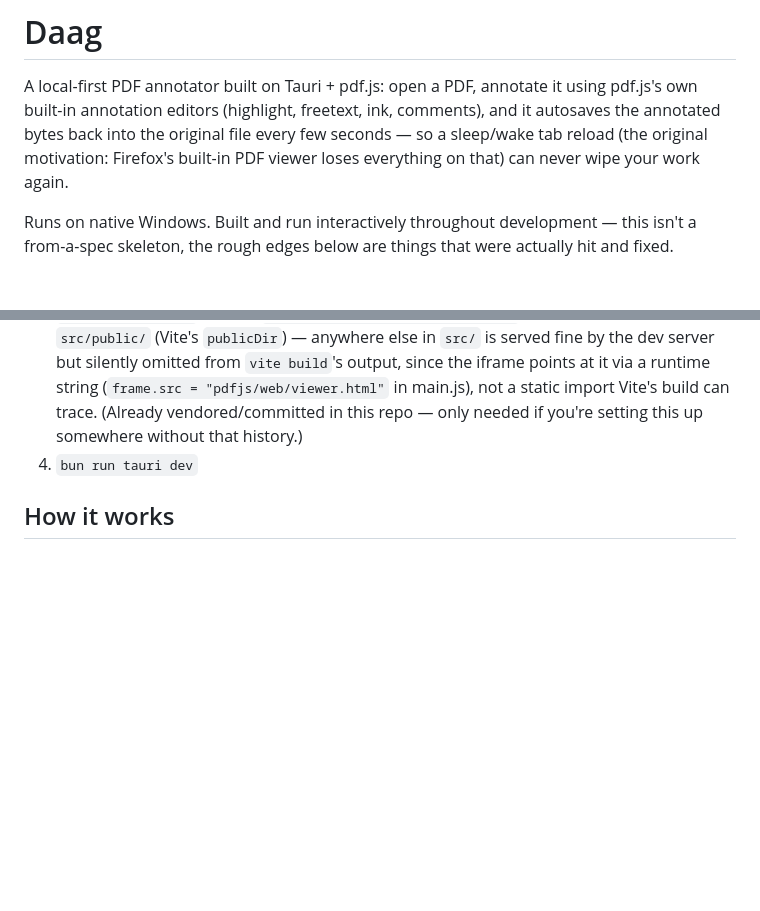
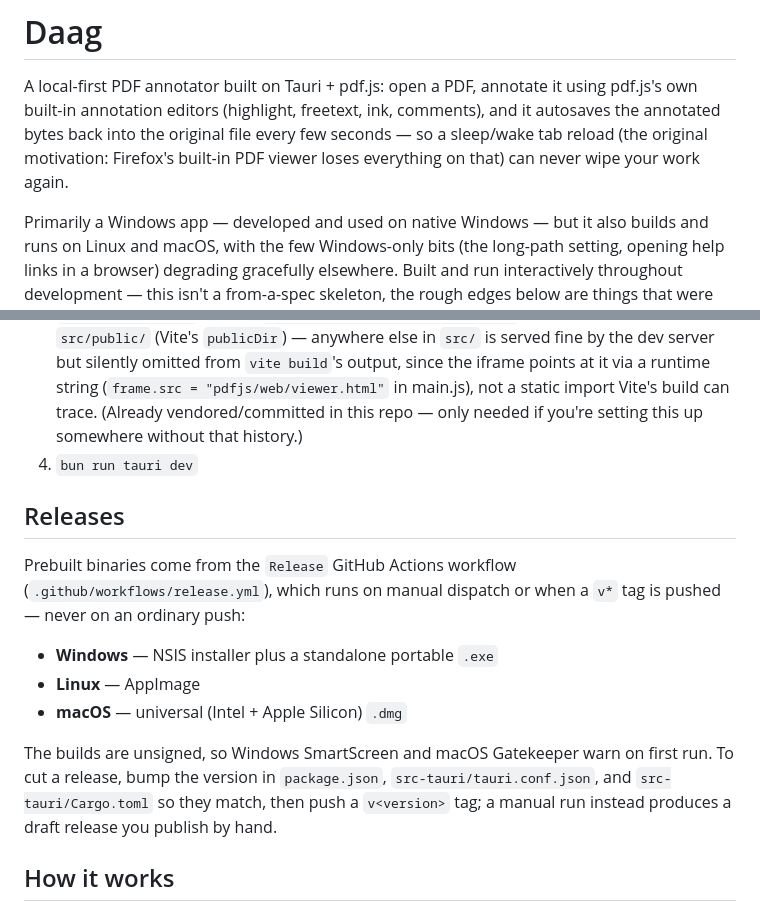
Before and after one commit to asifm91/daag, a Markdown page: README.md, 2 parts joined by grey strips. GitHub-like rendering; blank space fills up the shorter version.

Commit message:
Document cross-platform builds and the release workflow in the README
Soften the "Windows only" framing (Linux/macOS builds work, with the
Windows-only features degrading gracefully) and add a Releases section
covering the new GitHub Actions workflow and how to cut a release.

Co-Authored-By: Claude Sonnet 5 <noreply@anthropic.com>

```diff
--- a/README.md
+++ b/README.md
@@ -7,7 +7,10 @@ original file every few seconds — so a sleep/wake tab reload (the
 original motivation: Firefox's built-in PDF viewer loses everything on
 that) can never wipe your work again.
 
-Runs on native Windows. Built and run interactively throughout
+Primarily a Windows app — developed and used on native Windows — but it
+also builds and runs on Linux and macOS, with the few Windows-only bits
+(the long-path setting, opening help links in a browser) degrading
+gracefully elsewhere. Built and run interactively throughout
 development — this isn't a from-a-spec skeleton, the rough edges below
 are things that were actually hit and fixed.
 
@@ -64,6 +67,22 @@ are things that were actually hit and fixed.
    can trace. (Already vendored/committed in this repo — only needed if
    you're setting this up somewhere without that history.)
 4. `bun run tauri dev`
+
+## Releases
+
+Prebuilt binaries come from the `Release` GitHub Actions workflow
+(`.github/workflows/release.yml`), which runs on manual dispatch or when
+a `v*` tag is pushed — never on an ordinary push:
+
+- **Windows** — NSIS installer plus a standalone portable `.exe`
+- **Linux** — AppImage
+- **macOS** — universal (Intel + Apple Silicon) `.dmg`
+
+The builds are unsigned, so Windows SmartScreen and macOS Gatekeeper
+warn on first run. To cut a release, bump the version in `package.json`,
+`src-tauri/tauri.conf.json`, and `src-tauri/Cargo.toml` so they match,
+then push a `v<version>` tag; a manual run instead produces a draft
+release you publish by hand.
 
 ## How it works
 
```
